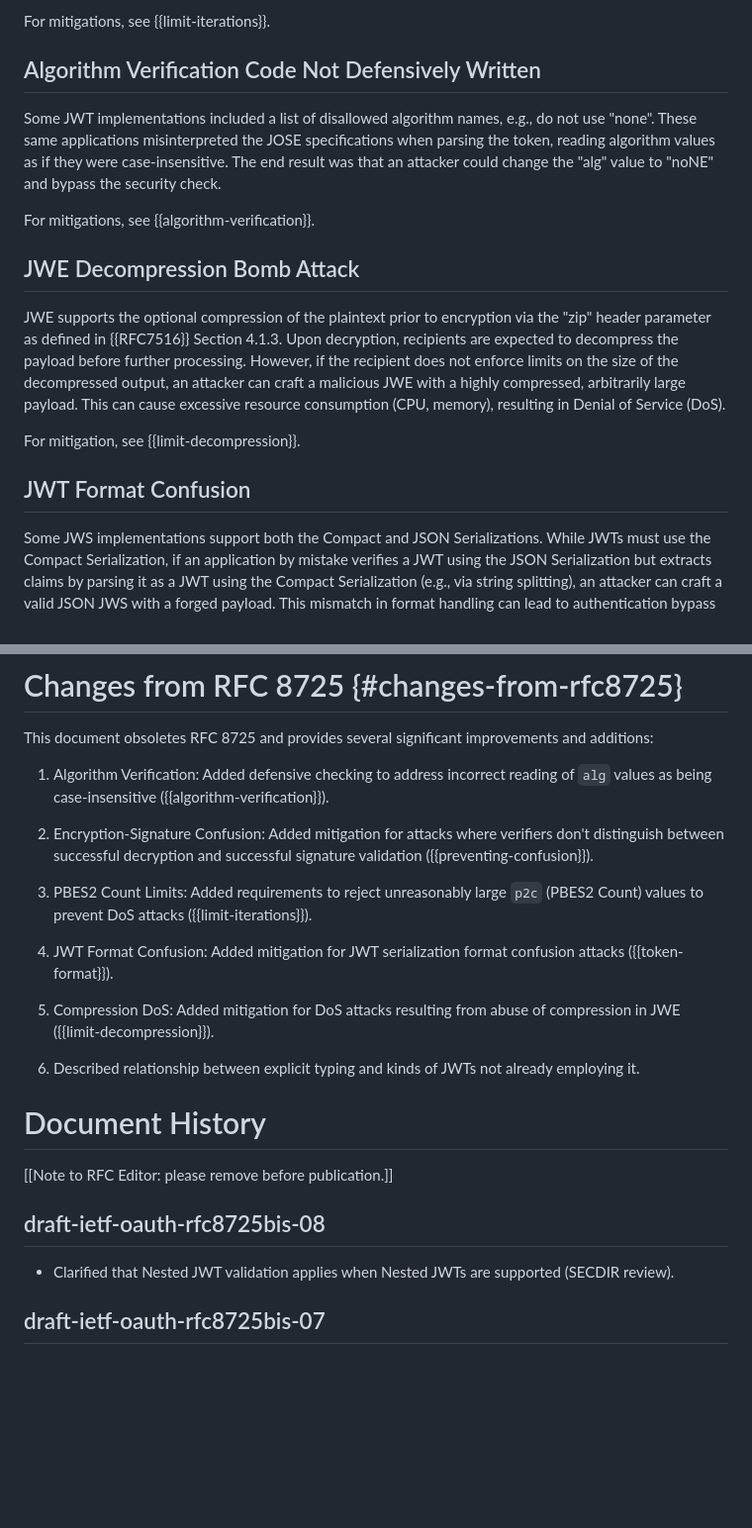
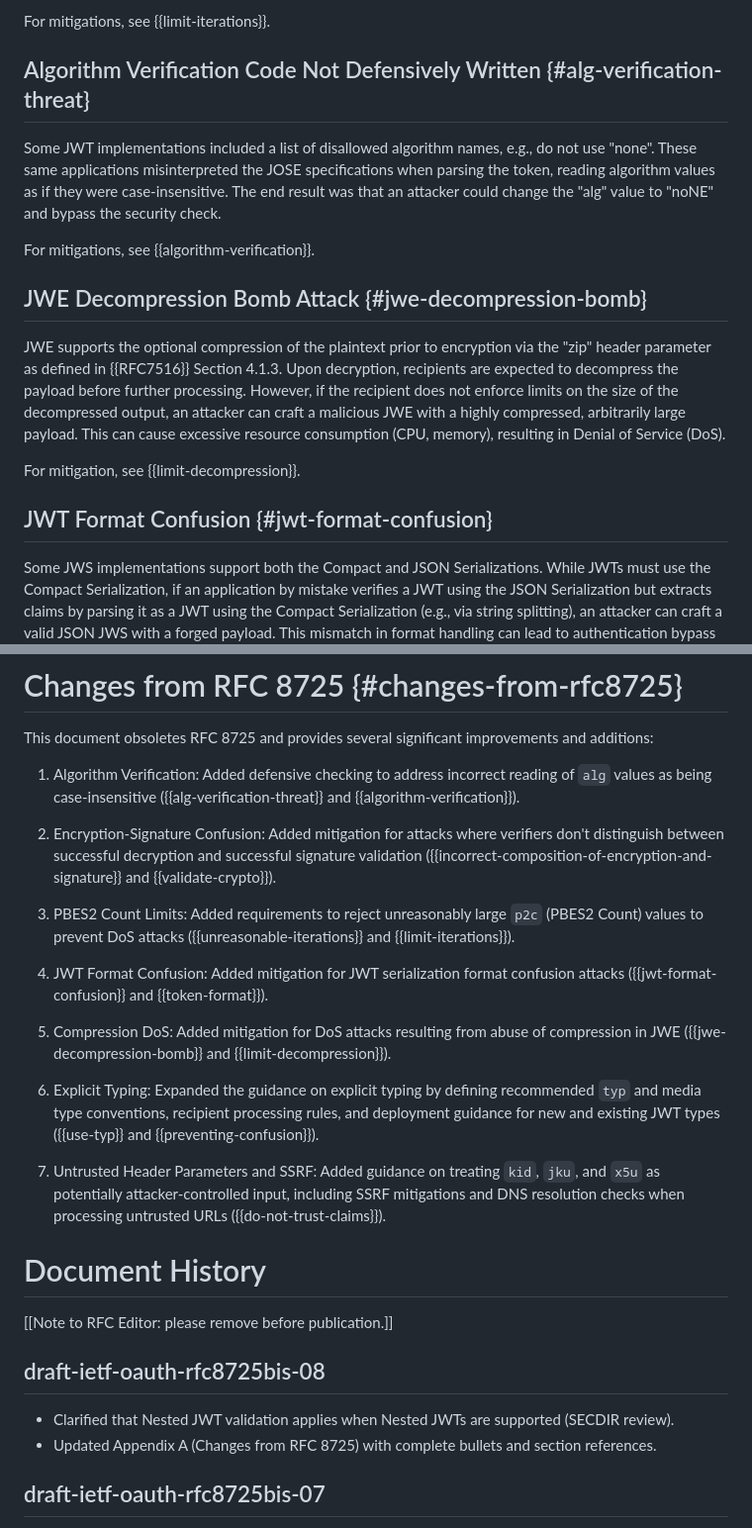
Before and after one commit to oauth-wg/draft-ietf-oauth-rfc8725bis, a Markdown page: draft-ietf-oauth-rfc8725bis.md, 2 parts joined by grey strips. Shown at 99% size. Drawn GitHub-style; blank space fills up the shorter version.

Commit message:
Update Appendix A with complete change list and section references.
Restore the Title: description style, add missing threat/BP cross-refs,
expand the explicit typing entry, and add an SSRF/header-parameter item.

Co-authored-by: Cursor <cursoragent@cursor.com>

```diff
--- a/draft-ietf-oauth-rfc8725bis.md
+++ b/draft-ietf-oauth-rfc8725bis.md
@@ -425,7 +425,7 @@ thereby imposing an unreasonable computational burden on recipients.
 For mitigations, see {{limit-iterations}}.
 
 
-## Algorithm Verification Code Not Defensively Written
+## Algorithm Verification Code Not Defensively Written {#alg-verification-threat}
 
 Some JWT implementations included a list of disallowed algorithm names,
 e.g., do not use "none".
@@ -436,7 +436,7 @@ could change the "alg" value to "noNE" and bypass the security check.
 
 For mitigations, see {{algorithm-verification}}.
 
-## JWE Decompression Bomb Attack
+## JWE Decompression Bomb Attack {#jwe-decompression-bomb}
 
 
 JWE supports the optional compression of the plaintext prior to encryption via the "zip" header parameter as defined in {{RFC7516}} Section 4.1.3. Upon decryption, recipients are expected to decompress the payload before further processing. However, if the recipient does not enforce limits on the size of the decompressed output, an attacker can craft a malicious JWE with a highly compressed, arbitrarily large payload. This can cause excessive resource consumption (CPU, memory), resulting in Denial of Service (DoS).
@@ -444,7 +444,7 @@ JWE supports the optional compression of the plaintext prior to encryption via t
 For mitigation, see {{limit-decompression}}.
 
 
-## JWT Format Confusion
+## JWT Format Confusion {#jwt-format-confusion}
 
 Some JWS implementations support both the Compact and JSON Serializations. While JWTs must use the Compact Serialization, if an application by mistake verifies a JWT using the JSON Serialization but extracts claims by parsing it as a JWT using the Compact Serialization (e.g., via string splitting), an attacker can craft a valid JSON JWS with a forged payload. This mismatch in format handling can lead to authentication bypass or impersonation.
 
@@ -889,17 +889,19 @@ for their contributions to the new content in this specification.
 
 This document obsoletes RFC 8725 and provides several significant improvements and additions:
 
-1. Algorithm Verification: Added defensive checking to address incorrect reading of `alg` values as being case-insensitive ({{algorithm-verification}}).
+1. Algorithm Verification: Added defensive checking to address incorrect reading of `alg` values as being case-insensitive ({{alg-verification-threat}} and {{algorithm-verification}}).
 
-2. Encryption-Signature Confusion: Added mitigation for attacks where verifiers don't distinguish between successful decryption and successful signature validation ({{preventing-confusion}}).
+2. Encryption-Signature Confusion: Added mitigation for attacks where verifiers don't distinguish between successful decryption and successful signature validation ({{incorrect-composition-of-encryption-and-signature}} and {{validate-crypto}}).
 
-3. PBES2 Count Limits: Added requirements to reject unreasonably large `p2c` (PBES2 Count) values to prevent DoS attacks ({{limit-iterations}}).
+3. PBES2 Count Limits: Added requirements to reject unreasonably large `p2c` (PBES2 Count) values to prevent DoS attacks ({{unreasonable-iterations}} and {{limit-iterations}}).
 
-4. JWT Format Confusion: Added mitigation for JWT serialization format confusion attacks ({{token-format}}).
+4. JWT Format Confusion: Added mitigation for JWT serialization format confusion attacks ({{jwt-format-confusion}} and {{token-format}}).
 
-5. Compression DoS: Added mitigation for DoS attacks resulting from abuse of compression in JWE ({{limit-decompression}}).
+5. Compression DoS: Added mitigation for DoS attacks resulting from abuse of compression in JWE ({{jwe-decompression-bomb}} and {{limit-decompression}}).
 
-6. Described relationship between explicit typing and kinds of JWTs not already employing it.
+6. Explicit Typing: Expanded the guidance on explicit typing by defining recommended `typ` and media type conventions, recipient processing rules, and deployment guidance for new and existing JWT types ({{use-typ}} and {{preventing-confusion}}).
+
+7. Untrusted Header Parameters and SSRF: Added guidance on treating `kid`, `jku`, and `x5u` as potentially attacker-controlled input, including SSRF mitigations and DNS resolution checks when processing untrusted URLs ({{do-not-trust-claims}}).
 
 # Document History
 
@@ -908,6 +910,7 @@ This document obsoletes RFC 8725 and provides several significant improvements a
 ## draft-ietf-oauth-rfc8725bis-08
 
 * Clarified that Nested JWT validation applies when Nested JWTs are supported (SECDIR review).
+* Updated Appendix A (Changes from RFC 8725) with complete bullets and section references.
 
 ## draft-ietf-oauth-rfc8725bis-07
 
```
